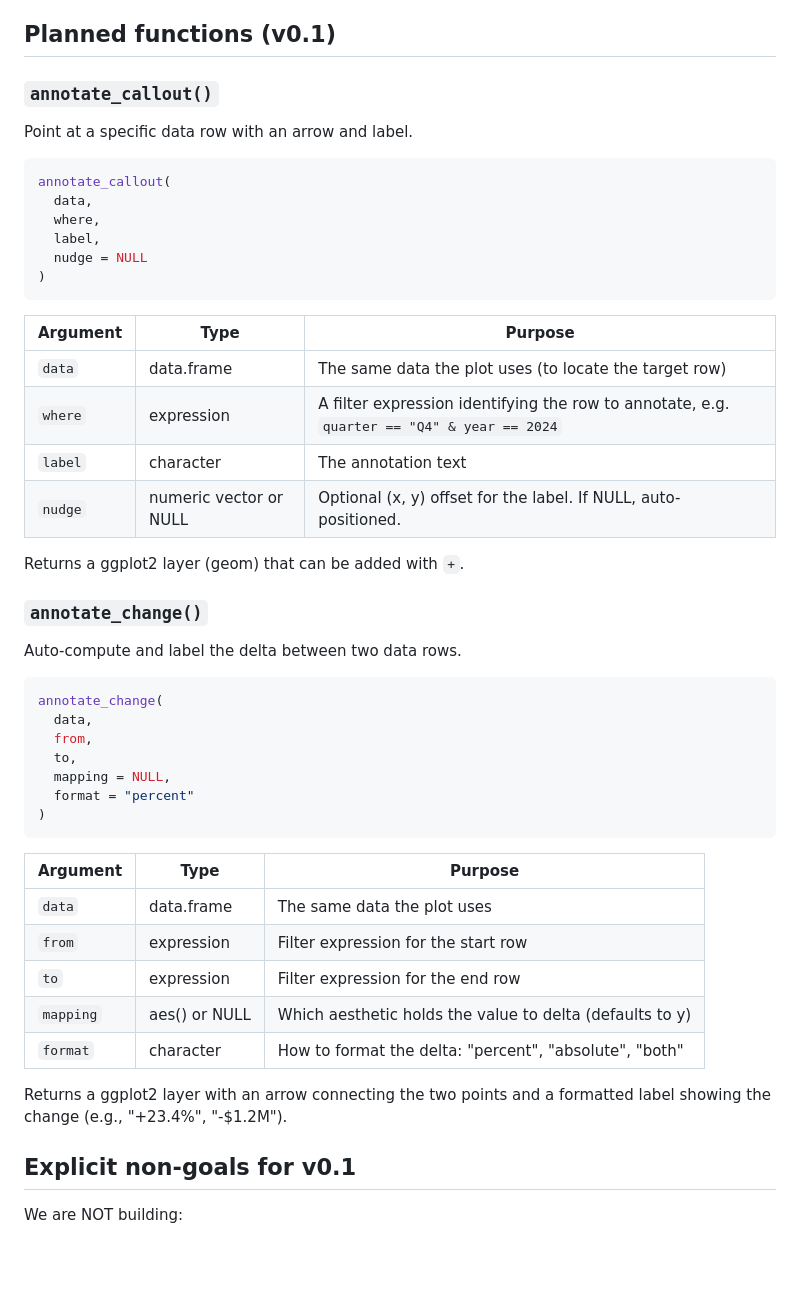
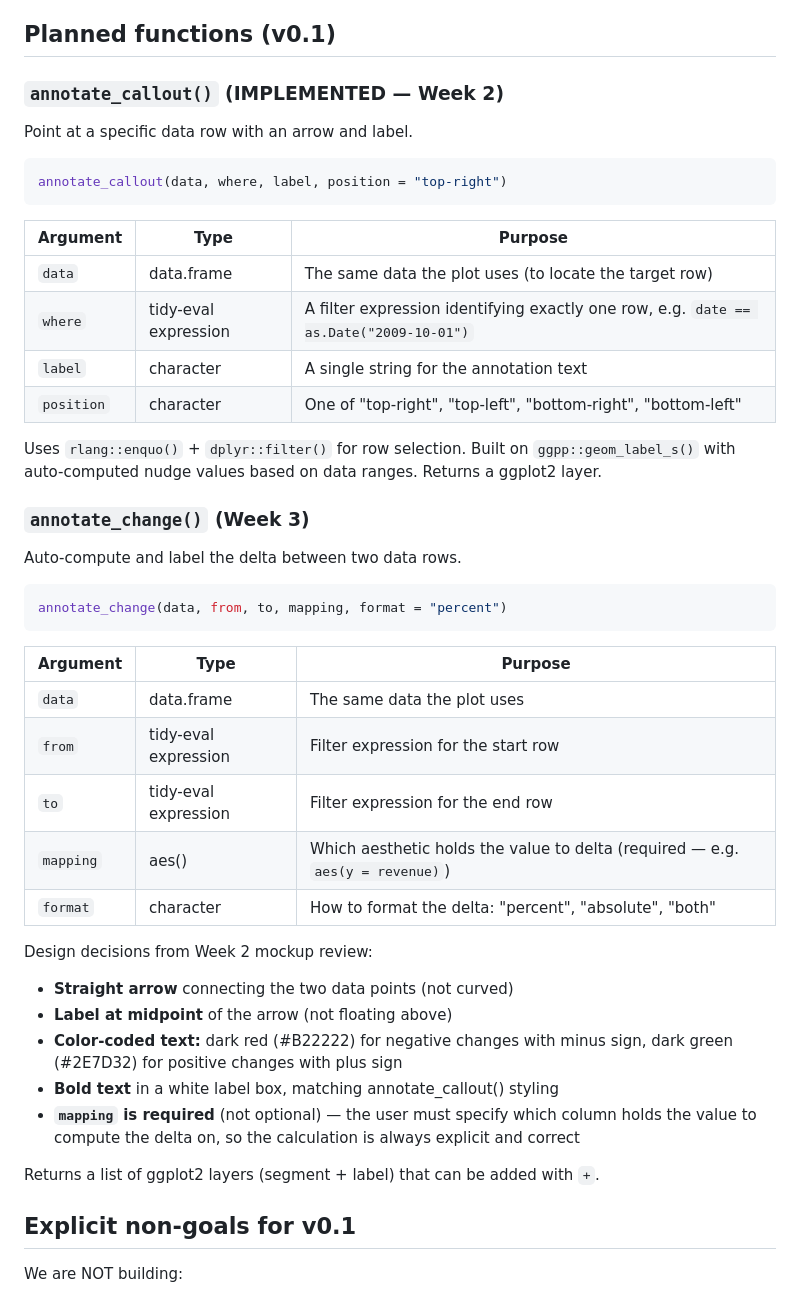
Before and after one commit to lindsay-lintelman/ggmemo, a Markdown page: inst/notes/DESIGN.md, the part around the change. Rendered like a GitHub page; blank space fills up the shorter version.

Commit message:
Update DESIGN.md with annotate_change() decisions from Week 2
Record design choices from mockup review: straight arrow, label at
midpoint, dark red/green color-coded delta text, required mapping arg.
Also update annotate_callout() section to reflect implemented API.

````diff
--- a/inst/notes/DESIGN.md
+++ b/inst/notes/DESIGN.md
@@ -29,52 +29,52 @@ they annotate one.
 
 ## Planned functions (v0.1)
 
-### `annotate_callout()`
+### `annotate_callout()` (IMPLEMENTED — Week 2)
 
 Point at a specific data row with an arrow and label.
 
 ```r
-annotate_callout(
-  data,
-  where,
-  label,
-  nudge = NULL
-)
+annotate_callout(data, where, label, position = "top-right")
 ```
 
 | Argument | Type | Purpose |
 |----------|------|---------|
 | `data` | data.frame | The same data the plot uses (to locate the target row) |
-| `where` | expression | A filter expression identifying the row to annotate, e.g. `quarter == "Q4" & year == 2024` |
-| `label` | character | The annotation text |
-| `nudge` | numeric vector or NULL | Optional (x, y) offset for the label. If NULL, auto-positioned. |
+| `where` | tidy-eval expression | A filter expression identifying exactly one row, e.g. `date == as.Date("2009-10-01")` |
+| `label` | character | A single string for the annotation text |
+| `position` | character | One of "top-right", "top-left", "bottom-right", "bottom-left" |
 
-Returns a ggplot2 layer (geom) that can be added with `+`.
+Uses `rlang::enquo()` + `dplyr::filter()` for row selection. Built on
+`ggpp::geom_label_s()` with auto-computed nudge values based on data ranges.
+Returns a ggplot2 layer.
 
-### `annotate_change()`
+### `annotate_change()` (Week 3)
 
 Auto-compute and label the delta between two data rows.
 
 ```r
-annotate_change(
-  data,
-  from,
-  to,
-  mapping = NULL,
-  format = "percent"
-)
+annotate_change(data, from, to, mapping, format = "percent")
 ```
 
 | Argument | Type | Purpose |
 |----------|------|---------|
 | `data` | data.frame | The same data the plot uses |
-| `from` | expression | Filter expression for the start row |
-| `to` | expression | Filter expression for the end row |
-| `mapping` | aes() or NULL | Which aesthetic holds the value to delta (defaults to y) |
+| `from` | tidy-eval expression | Filter expression for the start row |
+| `to` | tidy-eval expression | Filter expression for the end row |
+| `mapping` | aes() | Which aesthetic holds the value to delta (required — e.g. `aes(y = revenue)`) |
 | `format` | character | How to format the delta: "percent", "absolute", "both" |
 
-Returns a ggplot2 layer with an arrow connecting the two points and a
-formatted label showing the change (e.g., "+23.4%", "-$1.2M").
+Design decisions from Week 2 mockup review:
+- **Straight arrow** connecting the two data points (not curved)
+- **Label at midpoint** of the arrow (not floating above)
+- **Color-coded text:** dark red (#B22222) for negative changes with minus sign,
+  dark green (#2E7D32) for positive changes with plus sign
+- **Bold text** in a white label box, matching annotate_callout() styling
+- **`mapping` is required** (not optional) — the user must specify which
+  column holds the value to compute the delta on, so the calculation is
+  always explicit and correct
+
+Returns a list of ggplot2 layers (segment + label) that can be added with `+`.
 
 ## Explicit non-goals for v0.1
 
````
